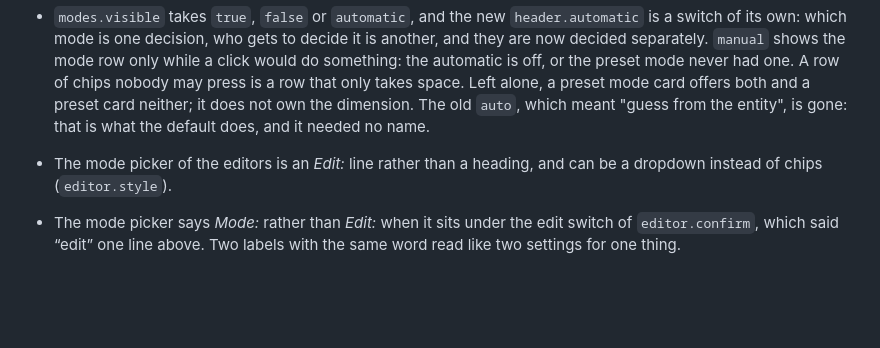
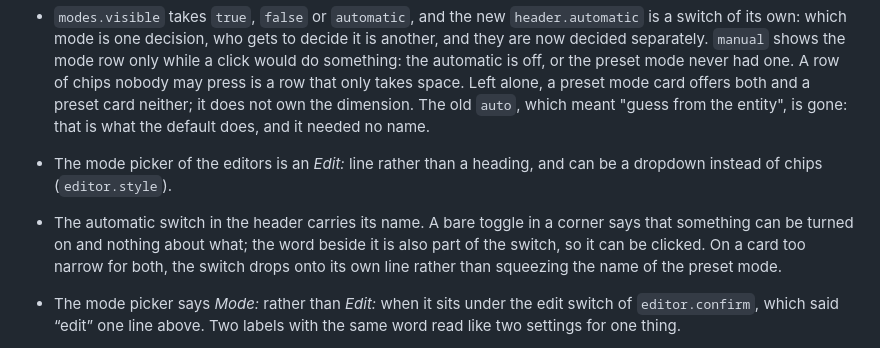
Before and after one commit to julezdean/ha-preset-manager, a Markdown page: CHANGELOG.md, the part around the change. GitHub-like rendering; blank space fills up the shorter version.

```diff
--- a/CHANGELOG.md
+++ b/CHANGELOG.md
@@ -59,6 +59,11 @@ as they are rather than renamed mid-series.
   gone: that is what the default does, and it needed no name.
 - The mode picker of the editors is an *Edit:* line rather than a heading, and
   can be a dropdown instead of chips (`editor.style`).
+- The automatic switch in the header carries its name. A bare toggle in a
+  corner says that something can be turned on and nothing about what; the word
+  beside it is also part of the switch, so it can be clicked. On a card too
+  narrow for both, the switch drops onto its own line rather than squeezing the
+  name of the preset mode.
 - The mode picker says *Mode:* rather than *Edit:* when it sits under the edit
   switch of `editor.confirm`, which said “edit” one line above. Two labels with
   the same word read like two settings for one thing.
```
Also changed, not shown: README.md (+1 -1 lines), assets/card-dark.png, assets/card-light.png, 5 other files.
